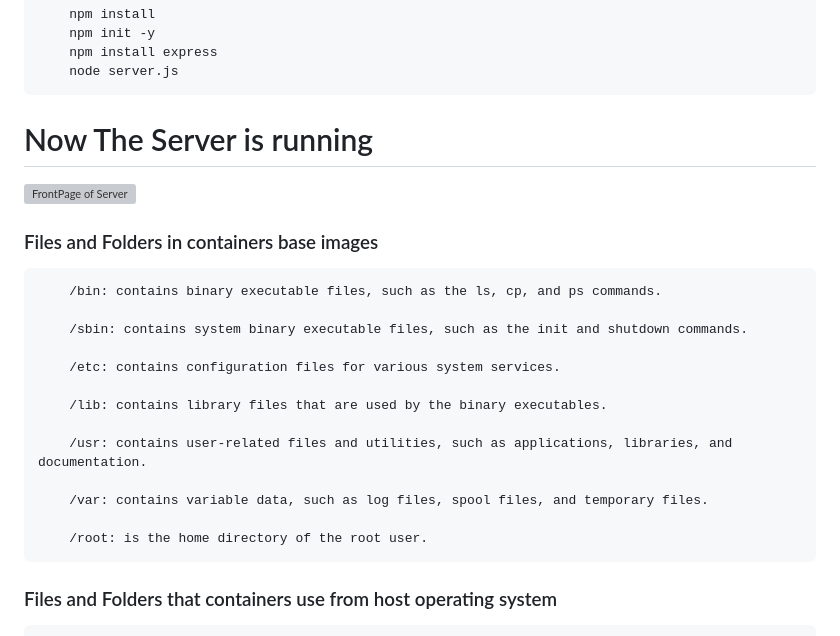
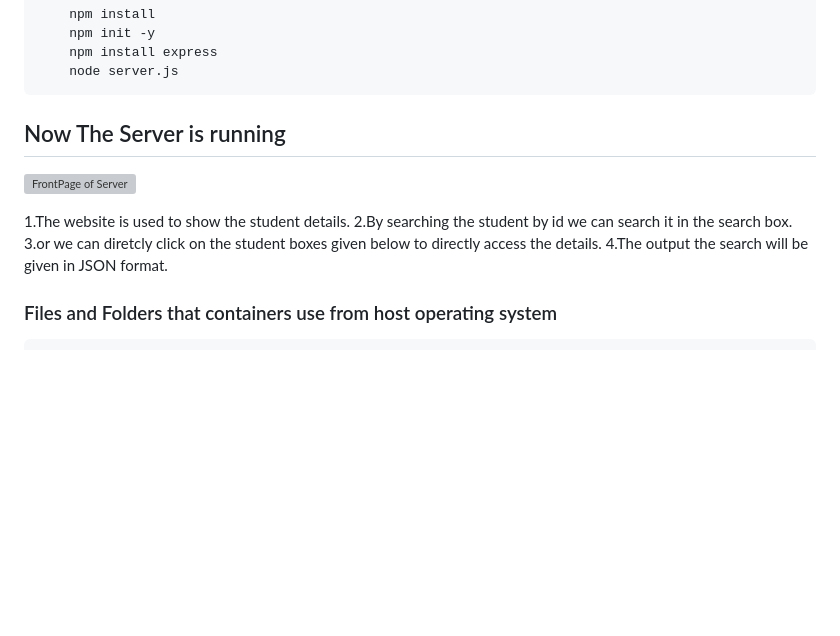
Before and after one commit to PratyushSubhadarshi/DevOps_Assignment, a Markdown page: README.md, the part around the change. Drawn GitHub-style; blank space fills up the shorter version; grey boxes are pictures that could not be loaded.

Commit message:
3rd commit

````diff
--- a/README.md
+++ b/README.md
@@ -17,26 +17,13 @@ First we started by creating server.js and index.html files to create our webser
     npm install express
     node server.js
 ```
-# Now The Server is running
+## Now The Server is running
 ![FrontPage of Server](https://github.com/PratyushSubhadarshi/DevOps_Assignment/assets/119421621/440462bf-7efe-4817-9306-339270a27159)
 
-### Files and Folders in containers base images
-
-```
-    /bin: contains binary executable files, such as the ls, cp, and ps commands.
-
-    /sbin: contains system binary executable files, such as the init and shutdown commands.
-
-    /etc: contains configuration files for various system services.
-
-    /lib: contains library files that are used by the binary executables.
-
-    /usr: contains user-related files and utilities, such as applications, libraries, and documentation.
-
-    /var: contains variable data, such as log files, spool files, and temporary files.
-
-    /root: is the home directory of the root user.
-```
+1.The website is used to show the student details.
+2.By searching the student by id we can search it in the search box.
+3.or we can diretcly click on the student boxes given below to directly access the details.
+4.The output the search will be given in JSON format.
 
 
 
````
